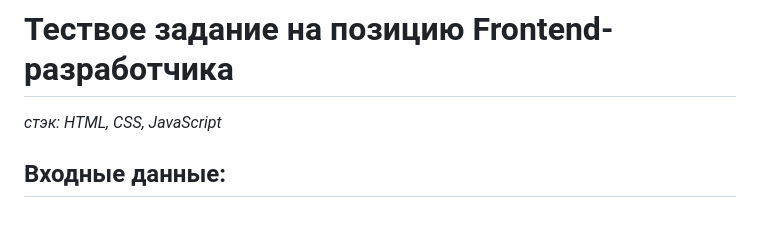
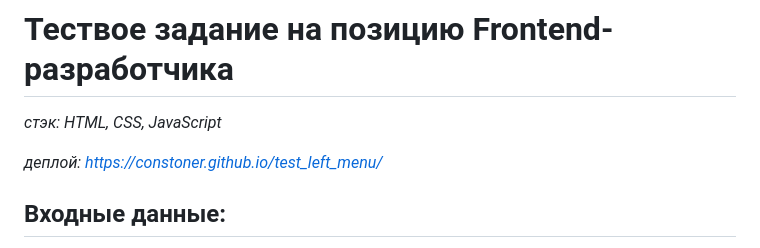
Before and after one commit to constoner/test_left_menu, a Markdown page: Readme.md, the part around the change. Rendered like a GitHub page; blank space fills up the shorter version.

```diff
--- a/Readme.md
+++ b/Readme.md
@@ -1,6 +1,8 @@
 # Тествое задание на позицию Frontend-разработчика
 
 _стэк: HTML, CSS, JavaScript_
+
+_деплой: https://constoner.github.io/test_left_menu/_
 
 ## Входные данные:
 
```
